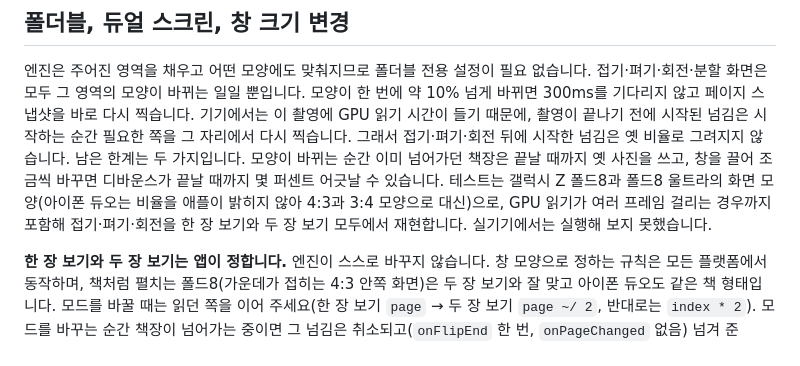
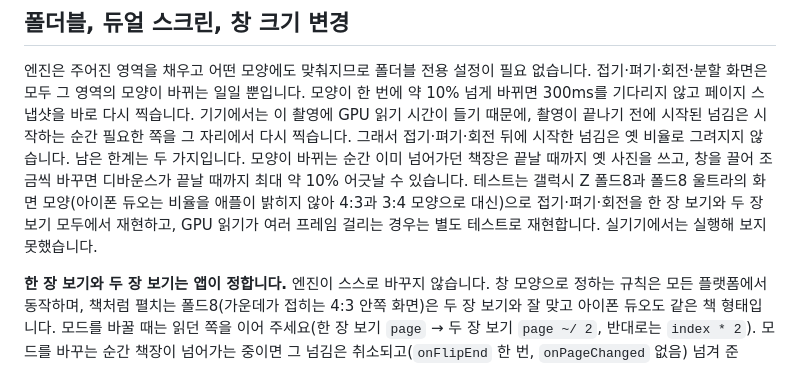
Before and after one commit to ChaPDCha/flutter_real_page_flip, a Markdown page: README_KR.md, the part around the change. Rendered like a GitHub page.

```diff
--- a/README_KR.md
+++ b/README_KR.md
@@ -233,11 +233,11 @@ PageFlipWidget(
 전에 시작된 넘김은 시작하는 순간 필요한 쪽을 그 자리에서 다시 찍습니다. 그래서
 접기·펴기·회전 뒤에 시작한 넘김은 옛 비율로 그려지지 않습니다. 남은 한계는 두
 가지입니다. 모양이 바뀌는 순간 이미 넘어가던 책장은 끝날 때까지 옛 사진을 쓰고,
-창을 끌어 조금씩 바꾸면 디바운스가 끝날 때까지 몇 퍼센트 어긋날 수 있습니다.
+창을 끌어 조금씩 바꾸면 디바운스가 끝날 때까지 최대 약 10% 어긋날 수 있습니다.
 테스트는 갤럭시 Z 폴드8과 폴드8 울트라의 화면 모양(아이폰 듀오는 비율을 애플이
-밝히지 않아 4:3과 3:4 모양으로 대신)으로, GPU 읽기가 여러 프레임 걸리는 경우까지
-포함해 접기·펴기·회전을 한 장 보기와 두 장 보기 모두에서 재현합니다. 실기기에서는
-실행해 보지 못했습니다.
+밝히지 않아 4:3과 3:4 모양으로 대신)으로 접기·펴기·회전을 한 장 보기와 두 장
+보기 모두에서 재현하고, GPU 읽기가 여러 프레임 걸리는 경우는 별도 테스트로
+재현합니다. 실기기에서는 실행해 보지 못했습니다.
 
 **한 장 보기와 두 장 보기는 앱이 정합니다.** 엔진이 스스로 바꾸지 않습니다.
 창 모양으로 정하는 규칙은 모든 플랫폼에서 동작하며, 책처럼 펼치는 폴드8(가운데가
```
Also changed, not shown: README.md (+6 -6 lines).
